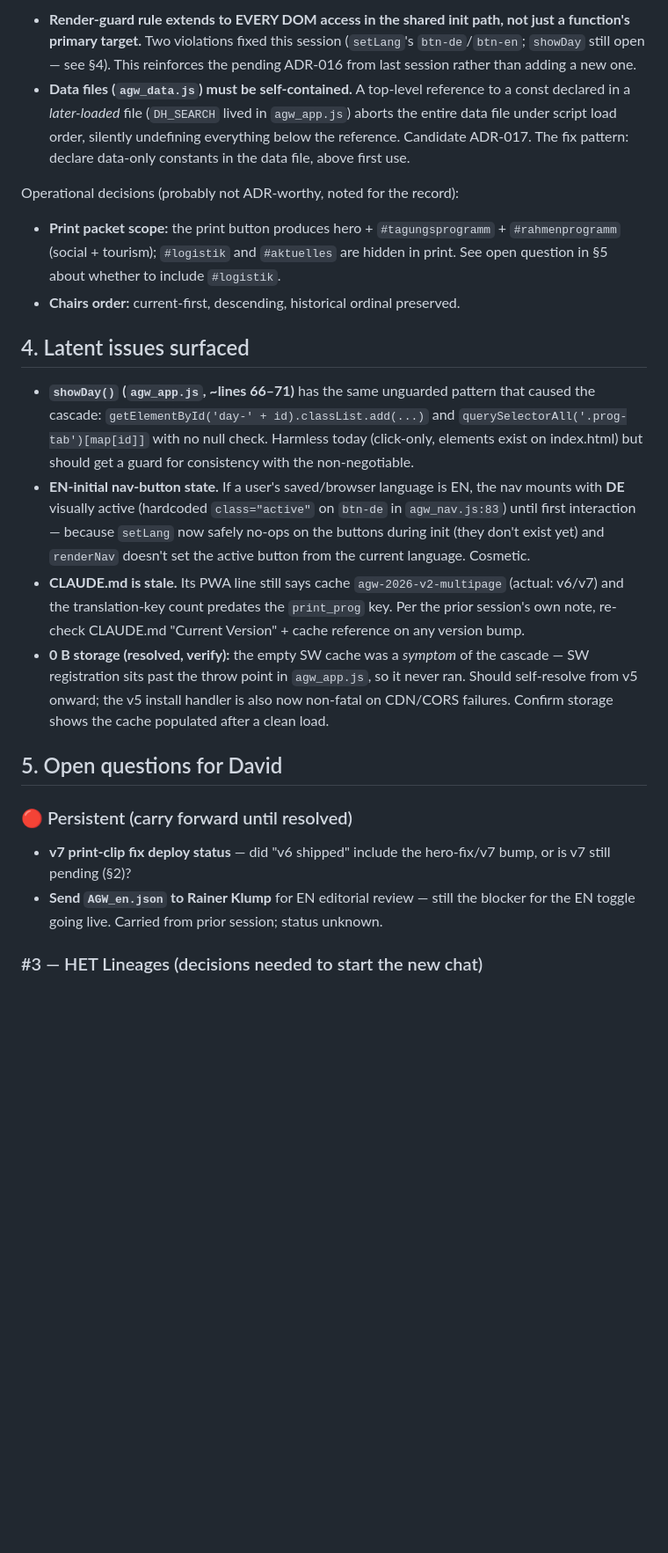
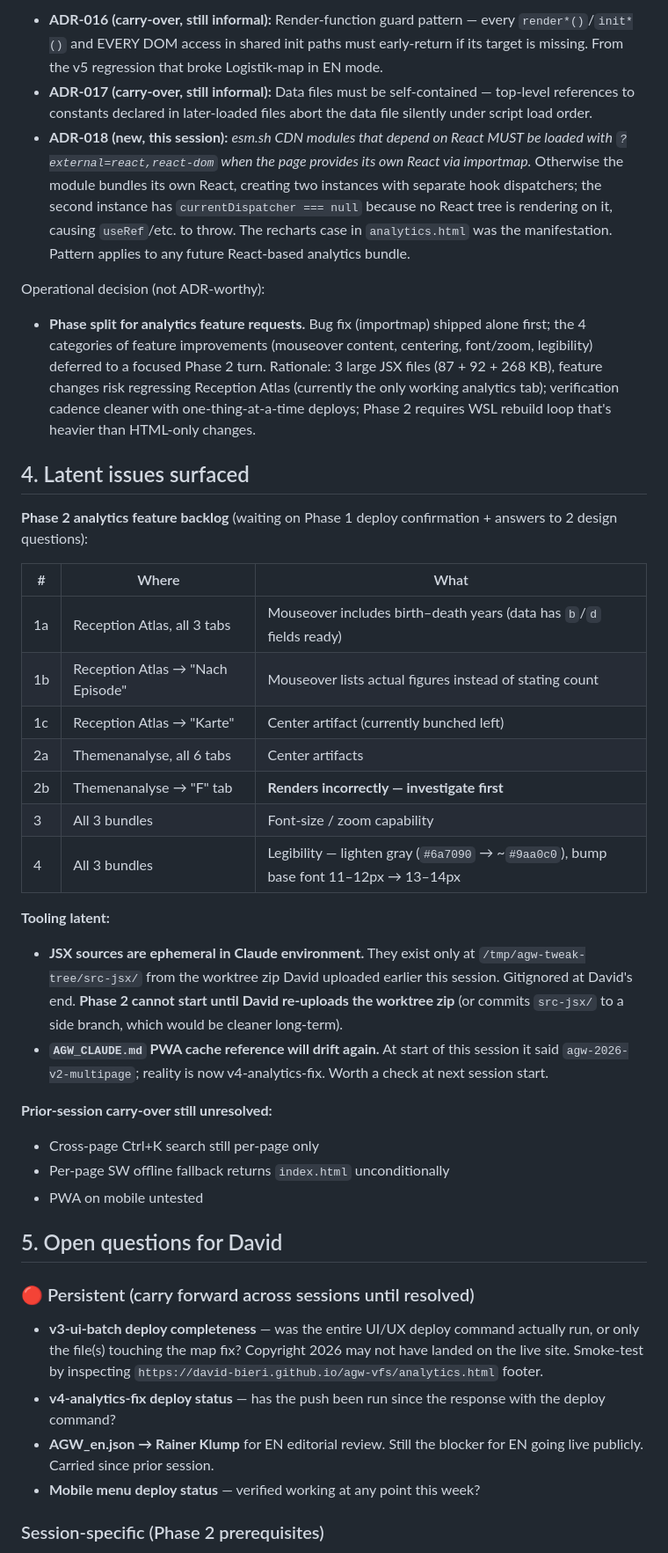
Before and after one commit to david-bieri/agw-vfs, a Markdown page: AGW_SESSION_NOTES.md, the part around one of its changes. Shown at 88% size. Rendered like a GitHub page; blank space fills up the shorter version.

```diff
--- a/AGW_SESSION_NOTES.md
+++ b/AGW_SESSION_NOTES.md
@@ -40,25 +64,43 @@ To be promoted to ADRs (candidates):
 
-- **Render-guard rule extends to EVERY DOM access in the shared init path, not just a function's primary target.** Two violations fixed this session (`setLang`'s `btn-de`/`btn-en`; `showDay` still open — see §4). This reinforces the pending ADR-016 from last session rather than adding a new one.
-- **Data files (`agw_data.js`) must be self-contained.** A top-level reference to a const declared in a *later-loaded* file (`DH_SEARCH` lived in `agw_app.js`) aborts the entire data file under script load order, silently undefining everything below the reference. Candidate ADR-017. The fix pattern: declare data-only constants in the data file, above first use.
+- **ADR-016 (carry-over, still informal):** Render-function guard pattern — every `render*()`/`init*()` and EVERY DOM access in shared init paths must early-return if its target is missing. From the v5 regression that broke Logistik-map in EN mode.
+- **ADR-017 (carry-over, still informal):** Data files must be self-contained — top-level references to constants declared in later-loaded files abort the data file silently under script load order.
+- **ADR-018 (new, this session):** *esm.sh CDN modules that depend on React MUST be loaded with `?external=react,react-dom` when the page provides its own React via importmap.* Otherwise the module bundles its own React, creating two instances with separate hook dispatchers; the second instance has `currentDispatcher === null` because no React tree is rendering on it, causing `useRef`/etc. to throw. The recharts case in `analytics.html` was the manifestation. Pattern applies to any future React-based analytics bundle.
 
-Operational decisions (probably not ADR-worthy, noted for the record):
+Operational decision (not ADR-worthy):
 
-- **Print packet scope:** the print button produces hero + `#tagungsprogramm` + `#rahmenprogramm` (social + tourism); `#logistik` and `#aktuelles` are hidden in print. See open question in §5 about whether to include `#logistik`.
-- **Chairs order:** current-first, descending, historical ordinal preserved.
+- **Phase split for analytics feature requests.** Bug fix (importmap) shipped alone first; the 4 categories of feature improvements (mouseover content, centering, font/zoom, legibility) deferred to a focused Phase 2 turn. Rationale: 3 large JSX files (87 + 92 + 268 KB), feature changes risk regressing Reception Atlas (currently the only working analytics tab); verification cadence cleaner with one-thing-at-a-time deploys; Phase 2 requires WSL rebuild loop that's heavier than HTML-only changes.
 
 ## 4. Latent issues surfaced
 
-- **`showDay()` (`agw_app.js`, ~lines 66–71)** has the same unguarded pattern that caused the cascade: `getElementById('day-' + id).classList.add(...)` and `querySelectorAll('.prog-tab')[map[id]]` with no null check. Harmless today (click-only, elements exist on index.html) but should get a guard for consistency with the non-negotiable.
-- **EN-initial nav-button state.** If a user's saved/browser language is EN, the nav mounts with **DE** visually active (hardcoded `class="active"` on `btn-de` in `agw_nav.js:83`) until first interaction — because `setLang` now safely no-ops on the buttons during init (they don't exist yet) and `renderNav` doesn't set the active button from the current language. Cosmetic.
-- **CLAUDE.md is stale.** Its PWA line still says cache `agw-2026-v2-multipage` (actual: v6/v7) and the translation-key count predates the `print_prog` key. Per the prior session's own note, re-check CLAUDE.md "Current Version" + cache reference on any version bump.
-- **0 B storage (resolved, verify):** the empty SW cache was a *symptom* of the cascade — SW registration sits past the throw point in `agw_app.js`, so it never ran. Should self-resolve from v5 onward; the v5 install handler is also now non-fatal on CDN/CORS failures. Confirm storage shows the cache populated after a clean load.
+**Phase 2 analytics feature backlog** (waiting on Phase 1 deploy confirmation + answers to 2 design questions):
+
+| # | Where | What |
+|---|---|---|
+| 1a | Reception Atlas, all 3 tabs | Mouseover includes birth–death years (data has `b`/`d` fields ready) |
+| 1b | Reception Atlas → "Nach Episode" | Mouseover lists actual figures instead of stating count |
+| 1c | Reception Atlas → "Karte" | Center artifact (currently bunched left) |
+| 2a | Themenanalyse, all 6 tabs | Center artifacts |
+| 2b | Themenanalyse → "F" tab | **Renders incorrectly — investigate first** |
+| 3 | All 3 bundles | Font-size / zoom capability |
+| 4 | All 3 bundles | Legibility — lighten gray (`#6a7090` → ~`#9aa0c0`), bump base font 11–12px → 13–14px |
+
+**Tooling latent:**
+- **JSX sources are ephemeral in Claude environment.** They exist only at `/tmp/agw-tweak-tree/src-jsx/` from the worktree zip David uploaded earlier this session. Gitignored at David's end. **Phase 2 cannot start until David re-uploads the worktree zip** (or commits `src-jsx/` to a side branch, which would be cleaner long-term).
+- **`AGW_CLAUDE.md` PWA cache reference will drift again.** At start of this session it said `agw-2026-v2-multipage`; reality is now v4-analytics-fix. Worth a check at next session start.
+
+**Prior-session carry-over still unresolved:**
+- Cross-page Ctrl+K search still per-page only
+- Per-page SW offline fallback returns `index.html` unconditionally
+- PWA on mobile untested
 
 ## 5. Open questions for David
 
-### 🔴 Persistent (carry forward until resolved)
+### 🔴 Persistent (carry forward across sessions until resolved)
 
-- **v7 print-clip fix deploy status** — did "v6 shipped" include the hero-fix/v7 bump, or is v7 still pending (§2)?
-- **Send `AGW_en.json` to Rainer Klump** for EN editorial review — still the blocker for the EN toggle going live. Carried from prior session; status unknown.
+- **v3-ui-batch deploy completeness** — was the entire UI/UX deploy command actually run, or only the file(s) touching the map fix? Copyright 2026 may not have landed on the live site. Smoke-test by inspecting `https://david-bieri.github.io/agw-vfs/analytics.html` footer.
+- **v4-analytics-fix deploy status** — has the push been run since the response with the deploy command?
+- **AGW_en.json → Rainer Klump** for EN editorial review. Still the blocker for EN going live publicly. Carried since prior session.
+- **Mobile menu deploy status** — verified working at any point this week?
 
-### #3 — HET Lineages (decisions needed to start the new chat)
+### Session-specific (Phase 2 prerequisites)
 
```
Also changed, not shown: other parts of AGW_SESSION_NOTES.md (+75 -33 lines), AGW_CLAUDE.md (+12 -10 lines).
